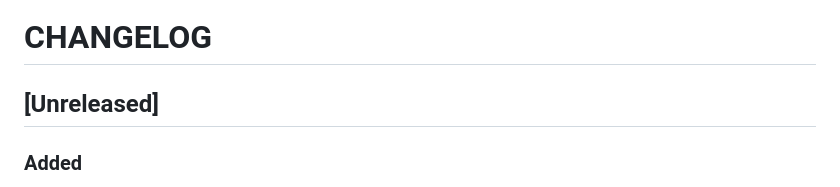
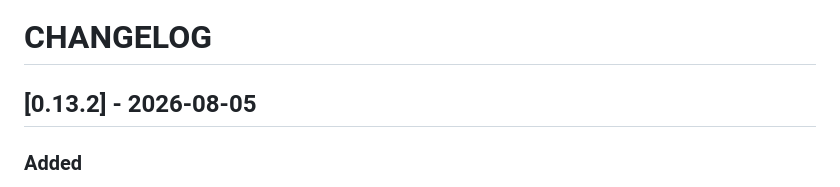
Before and after one commit to miou1107/multi-claude-switcher, a Markdown page: CHANGELOG.md, the part around the change. GitHub-like rendering.

Commit message:
docs: release 0.13.2

```diff
--- a/CHANGELOG.md
+++ b/CHANGELOG.md
@@ -1,6 +1,6 @@
 # CHANGELOG
 
-## [Unreleased]
+## [0.13.2] - 2026-08-05
 
 ### Added
 - **Conversations an old version filed in the wrong place are cleared away.**
```
